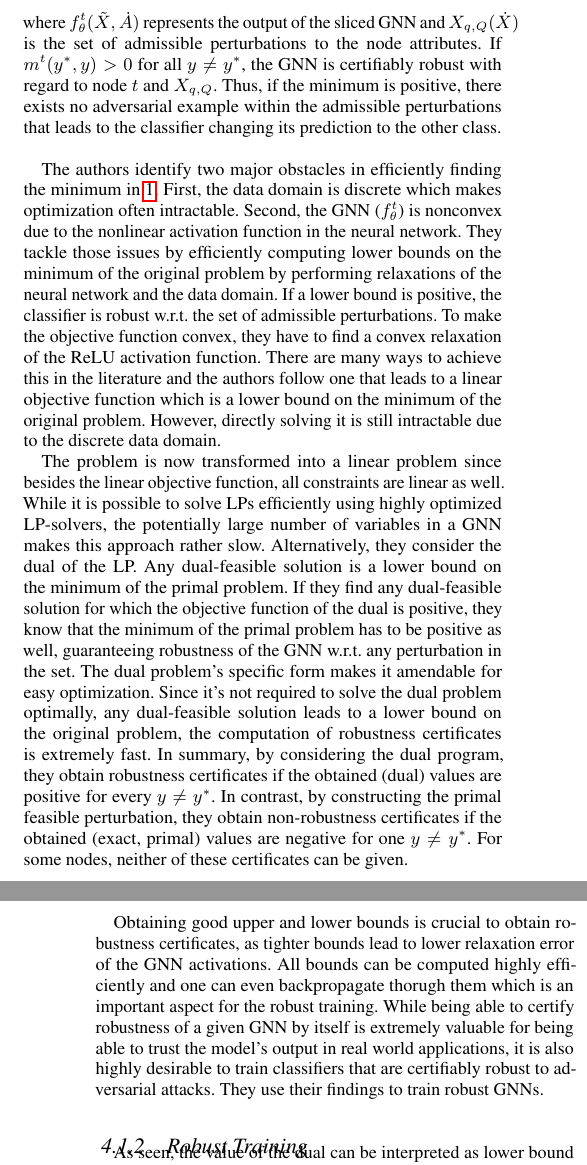
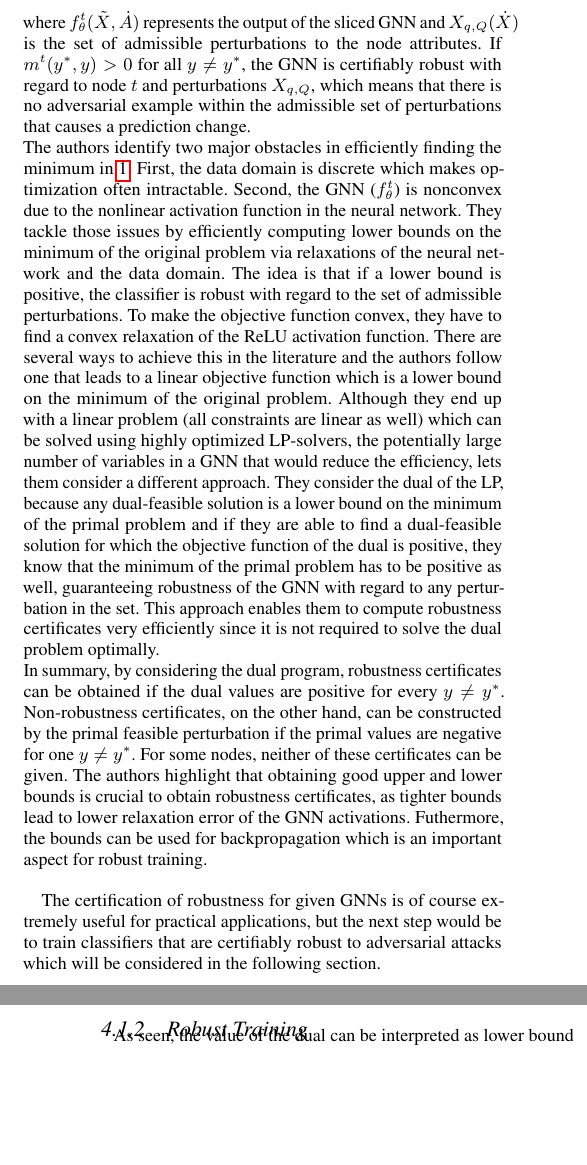
Before and after one commit to tbohne/SML20, a LaTeX paper (tex_files/main.tex): two parts of the columns of pages 4 and 5 of 9, joined at a grey line, cut so that both start at the same text, the shorter picture padded with empty space. Compiled offline with pdfLaTeX.

Commit message:
completed section 4.1.1

```diff
--- a/tex_files/main.tex
+++ b/tex_files/main.tex
@@ -342,38 +339,32 @@ of admissible perturbations to the model attributes is given by
 \end{gather}
 where $f_{\theta}^t(\tilde{X}, \dot{A})$ represents the output of the sliced GNN and $X_{q, Q} (\dot{X})$ is the set
 of admissible perturbations to the node attributes.
-If $m^t (y^*, y) > 0$ for all $y \neq y^*$, the GNN is certifiably robust with regard to node $t$ and $X_{q, Q}$.
-Thus, if the minimum is positive, there exists no adversarial example within the admissible perturbations that leads
-to the classifier changing its prediction to the other class.\newline
-
+If $m^t (y^*, y) > 0$ for all $y \neq y^*$, the GNN is certifiably robust with regard to node $t$ and perturbations $X_{q, Q}$,
+which means that there is no adversarial example within the admissible set of perturbations that causes a prediction change.\newline
 The authors identify two major obstacles in efficiently finding the minimum in \ref{eq:1}.
 First, the data domain is discrete which makes optimization often intractable. Second, the GNN ($f_{\theta}^t$) is nonconvex
 due to the nonlinear activation function in the neural network. They tackle those issues by efficiently computing lower bounds
-on the minimum of the original problem by performing relaxations of the neural network and the data domain.
-If a lower bound is positive, the classifier is robust w.r.t. the set of admissible perturbations.
-To make the objective function convex, they have to find a convex relaxation of the ReLU activation function. There are many ways to achieve this
+on the minimum of the original problem via relaxations of the neural network and the data domain.
+The idea is that if a lower bound is positive, the classifier is robust with regard to the set of admissible perturbations.
+To make the objective function convex, they have to find a convex relaxation of the ReLU activation function. There are several ways to achieve this
 in the literature and the authors follow one that leads to a linear objective function which is a lower bound on the minimum of the original problem.
-However, directly solving it is still intractable due to the discrete data domain.
+Although they end up with a linear problem (all constraints are linear as well) which can be solved using highly optimized LP-solvers,
+the potentially large number of variables in a GNN that would reduce the efficiency, lets them consider a different approach.
+They consider the dual of the LP, because any dual-feasible solution is a lower bound on the minimum of the primal problem
+and if they are able to find a dual-feasible solution for which the objective function of the dual is positive,
+they know that the minimum of the primal problem has to be positive as well, guaranteeing robustness of the GNN with regard to any perturbation in the set.
+This approach enables them to compute robustness certificates very efficiently since it is not required to solve the dual problem optimally.\newline
+In summary, by considering the dual program, robustness certificates can be obtained if the dual values are positive for every $y \neq y^*$.
+Non-robustness certificates, on the other hand, can be constructed by the primal feasible perturbation if the primal values are negative for
+one $y \neq y^*$. For some nodes, neither of these certificates can be given. The authors highlight that obtaining good upper and lower bounds is
+crucial to obtain robustness certificates, as tighter bounds lead to lower relaxation error of the GNN activations. Futhermore, the bounds can
+be used for backpropagation which is an important aspect for robust training.\newline
 
-The problem is now transformed into a linear problem since besides the linear objective function, all constraints are linear as well.
-While it is possible to solve LPs efficiently using highly optimized LP-solvers, the potentially large number of variables in a GNN
-makes this approach rather slow. Alternatively, they consider the dual of the LP. Any dual-feasible solution
-is a lower bound on the minimum of the primal problem. If they find any dual-feasible solution for which the objective function of the dual is positive,
-they know that the minimum of the primal problem has to be positive as well, guaranteeing robustness of the GNN w.r.t. any perturbation in the set.
-The dual problem's specific form makes it amendable for easy optimization. Since it's not required to solve the dual problem optimally,
-any dual-feasible solution leads to a lower bound on the original problem, the computation of robustness certificates is extremely fast.
-In summary, by considering the dual program, they obtain robustness certificates if the obtained (dual) values are positive for every $y \neq y^*$.
-In contrast, by constructing the primal feasible perturbation, they obtain non-robustness certificates if the obtained (exact, primal) values
-are negative for one $y \neq y^*$. For some nodes, neither of these certificates can be given.
+The certification of robustness for given GNNs is of course extremely useful for practical applications, but the next step would be to
+train classifiers that are certifiably robust to adversarial attacks which will be considered in the following section.
 
 \vfill
 \pagebreak
-
-Obtaining good upper and lower bounds is crucial to obtain robustness certificates, as tighter bounds lead to lower relaxation error of the GNN activations.
-All bounds can be computed highly efficiently and one can even backpropagate thorugh them which is an important aspect for the robust training.
-While being able to certify robustness of a given GNN by itself is extremely valuable for being able to trust the model's output in real world
-applications, it is also highly desirable to train classifiers that are certifiably robust to adversarial attacks.
-They use their findings to train robust GNNs.\newline
 
 \subsubsection{Robust Training}
 
```
Also changed, not shown: tex_files/main.tex (7 more changed lines).
